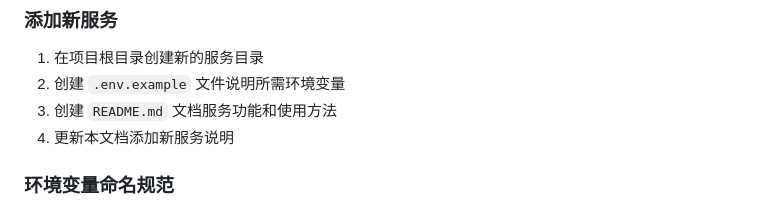
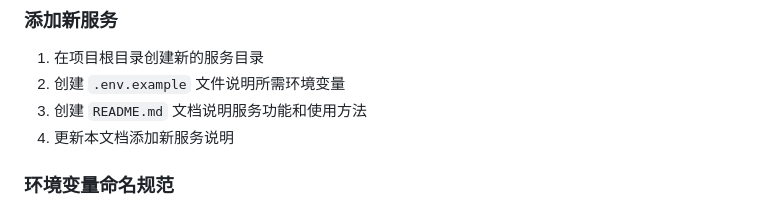
Before and after one commit to EricA0525/ai-middle-service, a Markdown page: README.md, the part around the change. Drawn GitHub-style.

Commit message:
Fix Chinese grammar in README
Co-authored-by: EricA0525 <170793310+EricA0525@users.noreply.github.com>

```diff
--- a/README.md
+++ b/README.md
@@ -141,7 +141,7 @@ export $(cat .env | xargs) && uvicorn app:app --host 0.0.0.0 --port 8002
 
 1. 在项目根目录创建新的服务目录
 2. 创建 `.env.example` 文件说明所需环境变量
-3. 创建 `README.md` 文档服务功能和使用方法
+3. 创建 `README.md` 文档说明服务功能和使用方法
 4. 更新本文档添加新服务说明
 
 ### 环境变量命名规范
```
